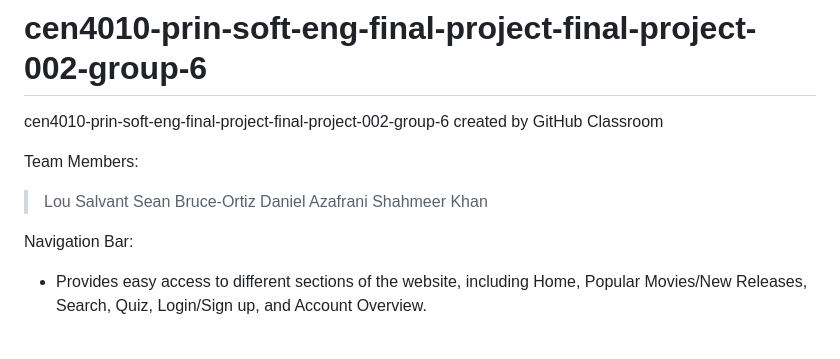
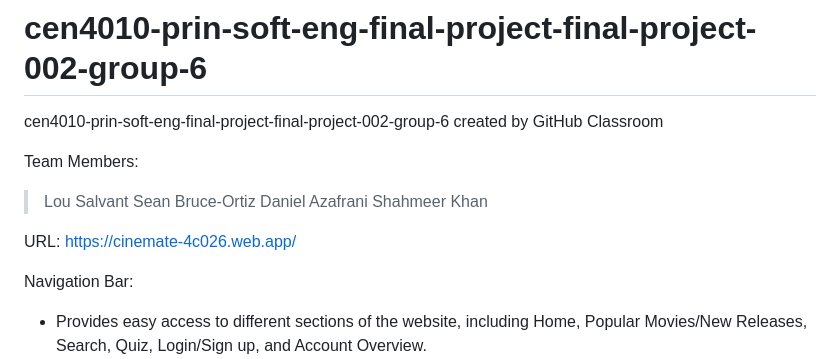
Before and after one commit to CEN4010-Fall2023-Prin-Soft-Eng/cen4010-prin-soft-eng-final-project-002-group-6, a Markdown page: README.md, the part around the change. Drawn GitHub-style; blank space fills up the shorter version.

Commit message:
added web app url

```diff
--- a/README.md
+++ b/README.md
@@ -6,6 +6,9 @@ Team Members:
 >Sean Bruce-Ortiz
 >Daniel Azafrani
 >Shahmeer Khan
+
+URL:
+https://cinemate-4c026.web.app/
 
 Navigation Bar:
 - Provides easy access to different sections of the website, including Home, Popular Movies/New Releases, Search, Quiz, Login/Sign up, and Account Overview.
```
